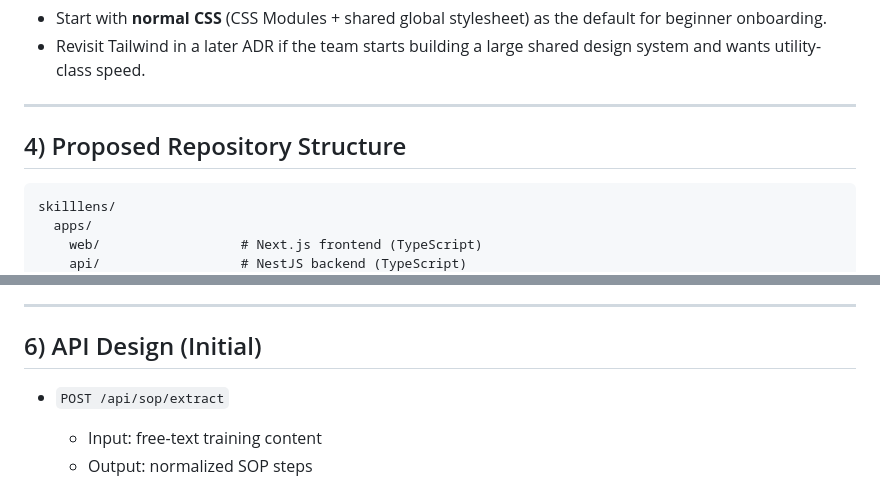
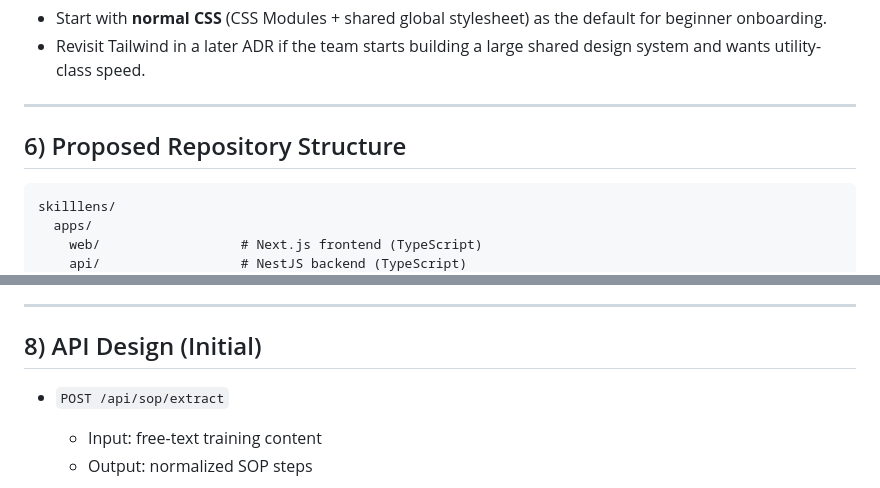
Before and after one commit to Harrishayy/TechEurope-AI-Hackathon, a Markdown page: PRD.md, 2 parts joined by grey strips. Rendered like a GitHub page.

````diff
--- a/PRD.md
+++ b/PRD.md
@@ -49,7 +96,7 @@ This PRD update defines how to restructure the repository into a **frontend + ba
 
 ---
 
-## 4) Proposed Repository Structure
+## 6) Proposed Repository Structure
 
 ```text
 skilllens/
@@ -90,7 +136,7 @@ skilllens/
 
 ---
 
-## 6) API Design (Initial)
+## 8) API Design (Initial)
 
 - `POST /api/sop/extract`
   - Input: free-text training content
````
Also changed, not shown: other parts of PRD.md (+59 -13 lines).
